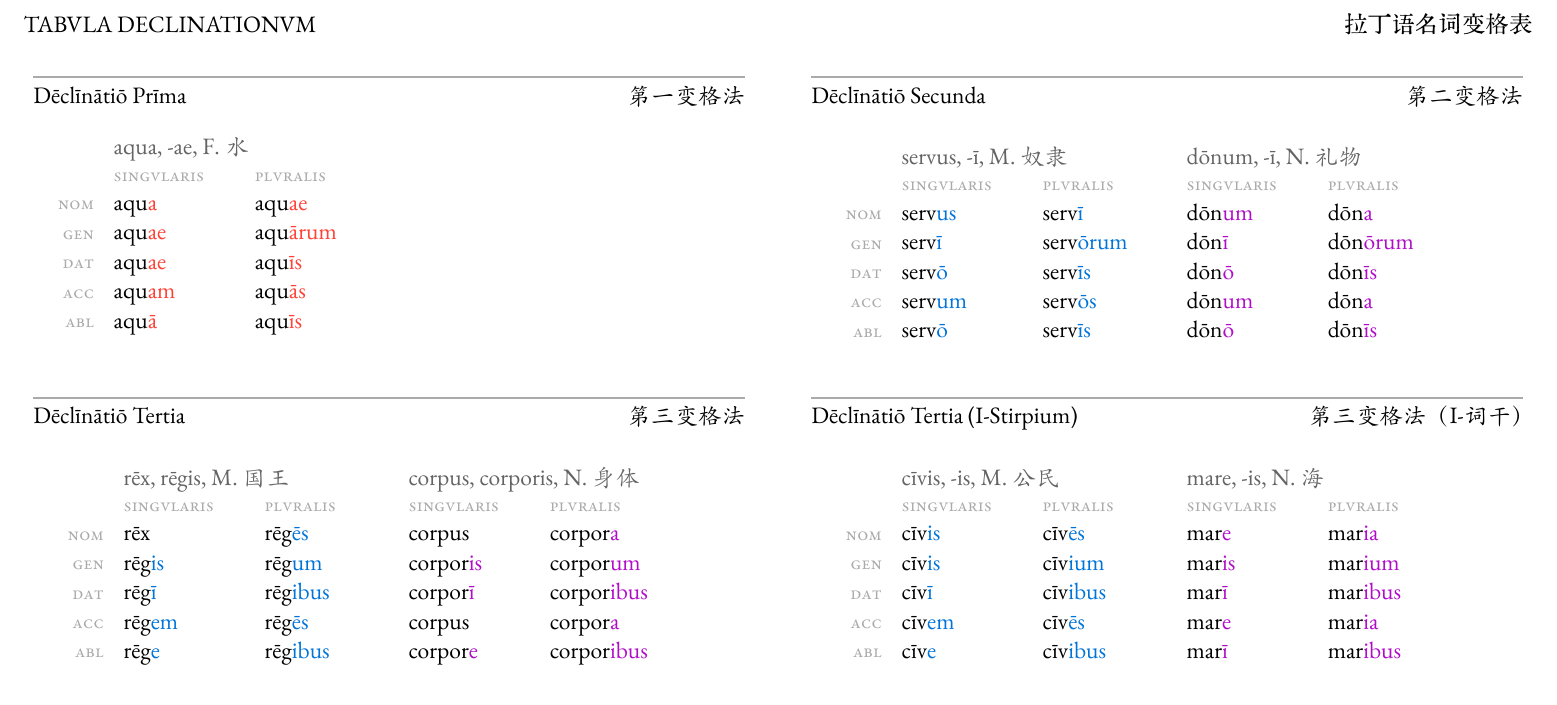
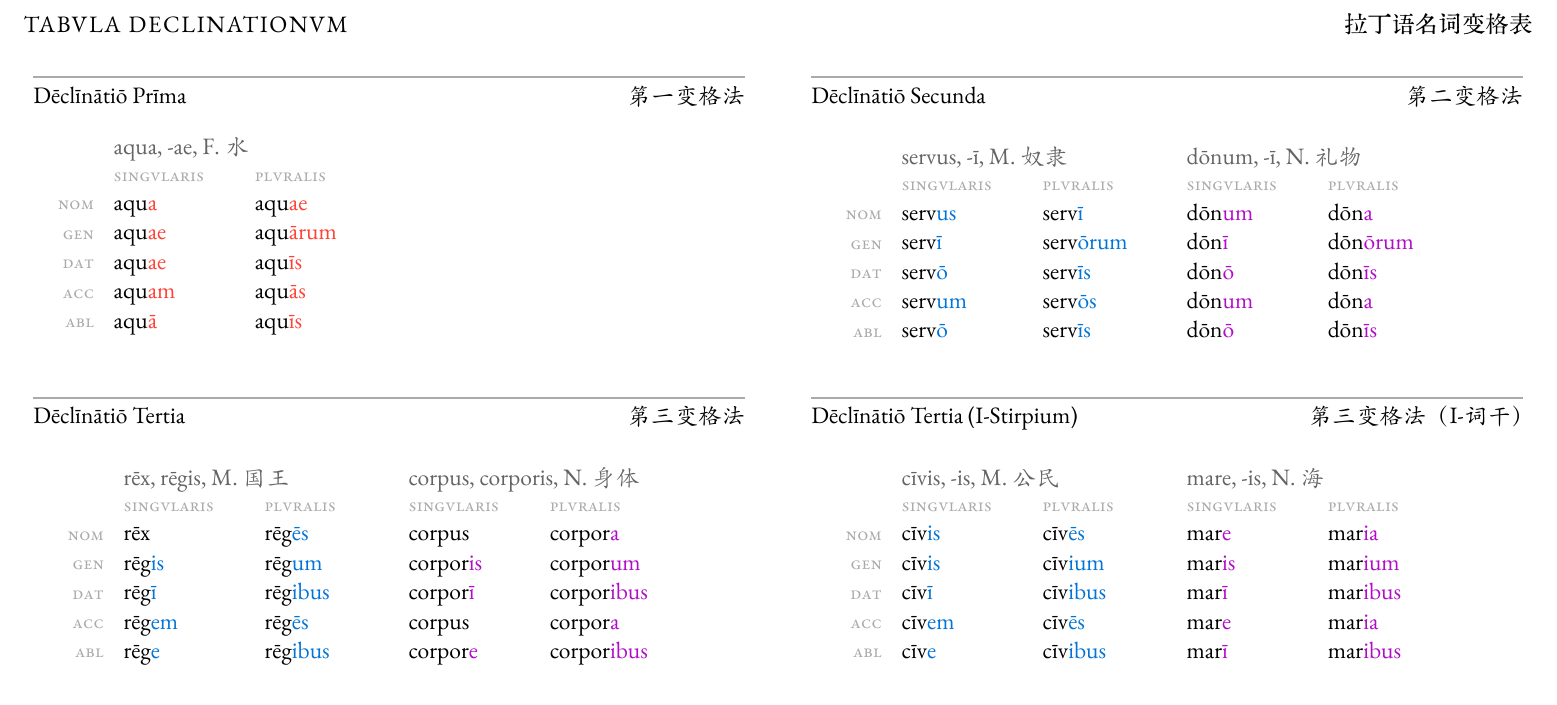
Before and after one commit to itpyi/tabulae-linguarum, a Typst document (declinationes-latinae.typ): part of the page, cut so that both start at the same text. The pictures show the PDF file declinationes-latinae.pdf that the author committed with the source.

Commit message:
modify title

```diff
--- a/declinationes-latinae.typ
+++ b/declinationes-latinae.typ
@@ -5,7 +5,7 @@
 
 #set page(
   paper: "a4",
-  header: [TABVLA DECLINATIONVM #h(1fr) #text(font:"KingHwa_OldSong")[拉丁语名词变格表]],
+  header: [#text(tracking: 0.07em)[TABVLA DECLINATIONVM] #h(1fr) #text(font:"KingHwa_OldSong")[拉丁语名词变格表]],
   margin: (
     top: 5em,
     bottom: 4.5em,
```
Also changed, not shown: declinationes-latinae.pdf.
